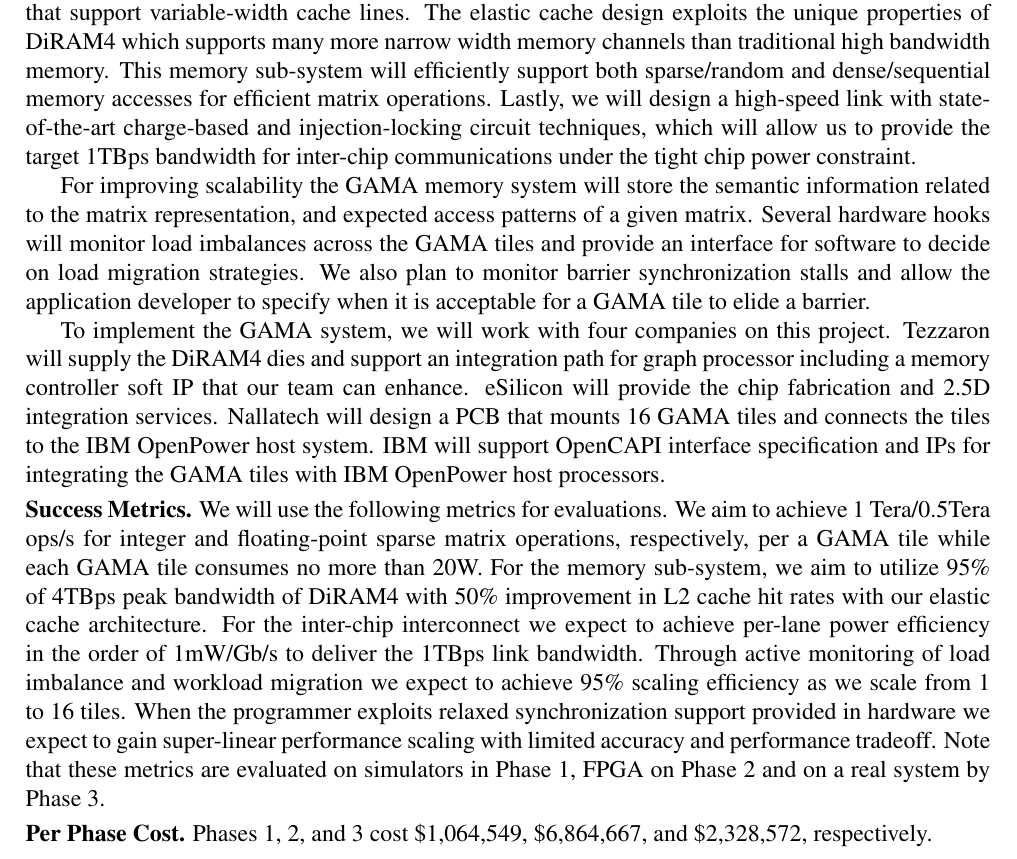
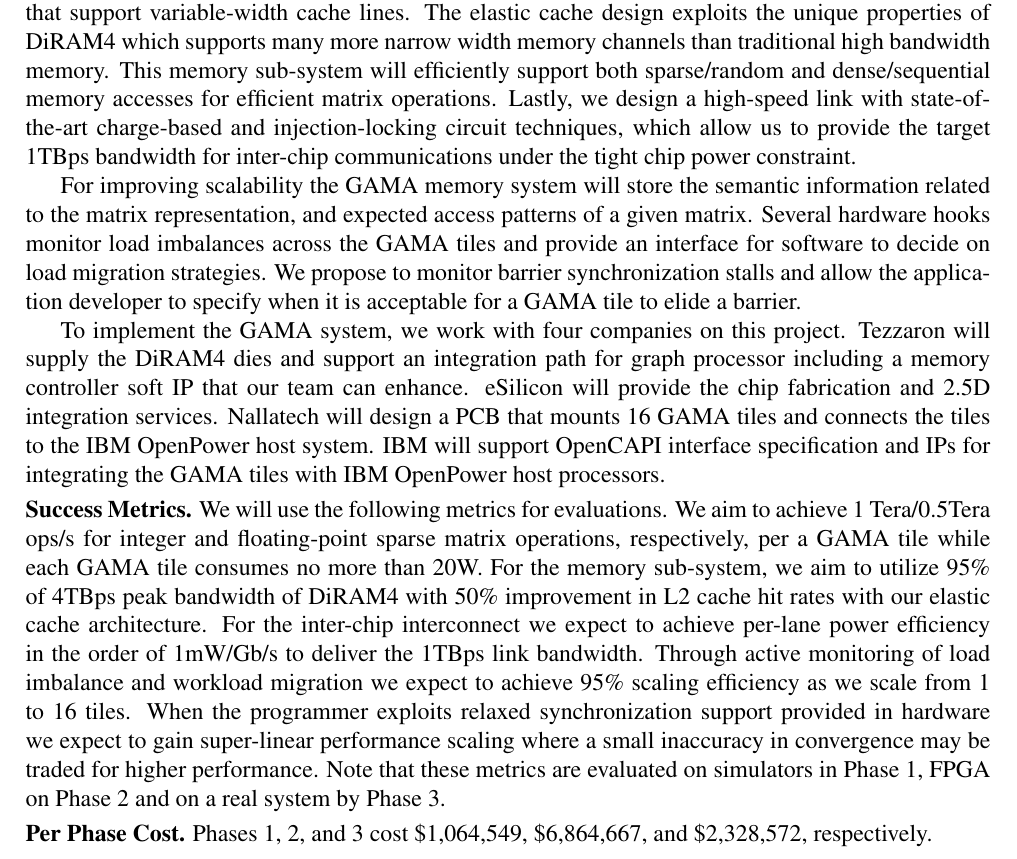
Before and after one commit to kimns516/DARPA-HIVE, a LaTeX document (proposal.tex, which reads A-summary.tex): part of page 2 of 18, cut so that both start at the same text. Compiled offline with pdfLaTeX.

Commit message:
minor edits as I read the full PDF

```diff
--- a/A-summary.tex
+++ b/A-summary.tex
@@ -18,9 +18,9 @@ The accelerator is composed of multiple GAMA cores, where each core is configure
 is provisioned with an L1 and a shared eDRAM L2 \emph{elastic caches} that support variable-width cache lines.
 The elastic cache design exploits the unique properties of DiRAM4 which supports many more narrow width memory channels than traditional high bandwidth memory.
 This memory sub-system will efficiently support both sparse/random and dense/sequential memory accesses for efficient matrix operations.
-Lastly, we will design a high-speed link with state-of-the-art charge-based and injection-locking circuit techniques, which will allow us to provide the target 1TBps bandwidth for inter-chip communications under the tight chip power constraint.
+Lastly, we  design a high-speed link with state-of-the-art charge-based and injection-locking circuit techniques, which allow us to provide the target 1TBps bandwidth for inter-chip communications under the tight chip power constraint.
 
-For improving scalability the GAMA memory system will store the semantic information related to the matrix representation, and expected access patterns of a given matrix. Several hardware hooks will monitor  load imbalances across the GAMA tiles and provide an interface for software to decide on load migration strategies. We also plan to monitor barrier synchronization stalls and allow the application developer to specify when it is acceptable for a GAMA tile to elide a barrier.
+For improving scalability the GAMA memory system will store the semantic information related to the matrix representation, and expected access patterns of a given matrix. Several hardware hooks monitor  load imbalances across the GAMA tiles and provide an interface for software to decide on load migration strategies. We propose to monitor barrier synchronization stalls and allow the application developer to specify when it is acceptable for a GAMA tile to elide a barrier.
 
 %Using these high-speed links we will interconnect 16 GAMA tiles in a GAMA system.
 %an elastic cache architecture that
@@ -29,7 +29,7 @@ For improving scalability the GAMA memory system will store the semantic informa
 
 
 To implement the GAMA system, % with innovative circuit and architecture techniques,
-we will work with
+we work with
 four companies on this project.
 Tezzaron will supply the DiRAM4 dies and support an integration path for graph processor including a memory controller soft IP that our team can enhance.
 eSilicon will provide the chip fabrication and 2.5D integration services.
@@ -46,7 +46,7 @@ For the memory sub-system, we aim to utilize 95\% of 4TBps peak bandwidth of DiR
 For the inter-chip interconnect we expect to achieve per-lane power efficiency in the order of 1mW/Gb/s to deliver the 1TBps link bandwidth. % of 1TBps between two tiles.
 %We will provide a remote memory access latency of \textbf{XX} cycles for cross-tile data transfer.
 Through active monitoring of load imbalance and workload migration we expect to achieve 95\% scaling efficiency as we scale from 1 to 16 tiles.
-When the programmer exploits relaxed synchronization support provided in hardware  we expect to gain super-linear performance scaling with limited accuracy and performance tradeoff.
+When the programmer exploits relaxed synchronization support provided in hardware  we expect to gain super-linear performance scaling where a small inaccuracy in convergence may be traded for higher performance.
 Note that these metrics are evaluated on simulators in Phase 1, FPGA on Phase 2 and on a real system by Phase 3.
 
 %MURALI: DO WE NEED TO SAY ANYTHING ABOUT THE CHIP ITSELF IN TERMS OF TIMING, NOISE, GUARD BANDS ETC.,
```
